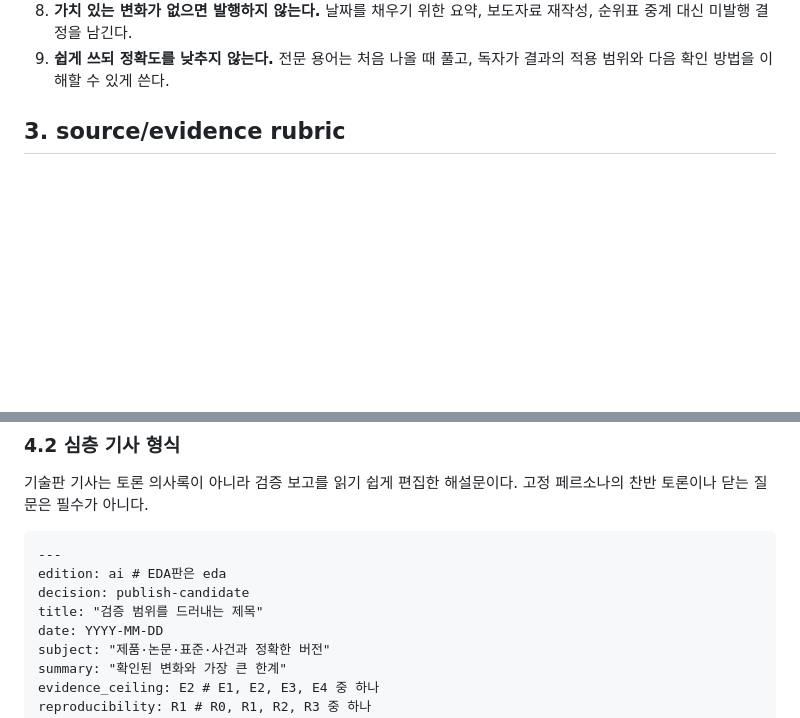
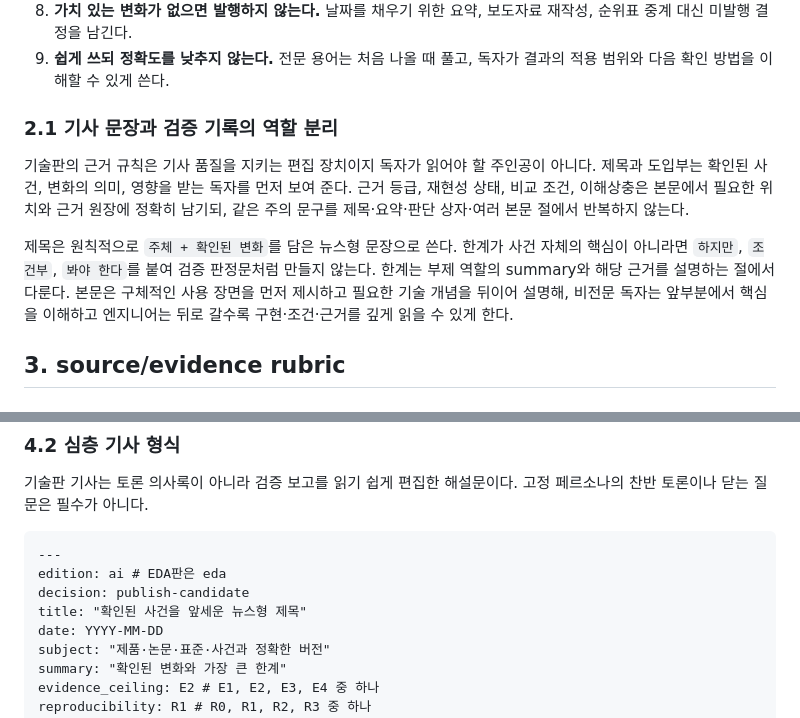
Before and after one commit to ai-newsroom/news-room, a Markdown page: docs/08-ai-eda-editorial-profiles.md, 2 parts joined by grey strips. GitHub-like rendering; blank space fills up the shorter version.

```diff
--- a/docs/08-ai-eda-editorial-profiles.md
+++ b/docs/08-ai-eda-editorial-profiles.md
@@ -55,6 +55,19 @@ AI판과 EDA판은 다음 원칙만 공유한다.
    재작성, 순위표 중계 대신 미발행 결정을 남긴다.
 9. **쉽게 쓰되 정확도를 낮추지 않는다.** 전문 용어는 처음 나올 때 풀고, 독자가
    결과의 적용 범위와 다음 확인 방법을 이해할 수 있게 쓴다.
+
+### 2.1 기사 문장과 검증 기록의 역할 분리
+
+기술판의 근거 규칙은 기사 품질을 지키는 편집 장치이지 독자가 읽어야 할 주인공이 아니다.
+제목과 도입부는 확인된 사건, 변화의 의미, 영향을 받는 독자를 먼저 보여 준다. 근거 등급,
+재현성 상태, 비교 조건, 이해상충은 본문에서 필요한 위치와 근거 원장에 정확히 남기되,
+같은 주의 문구를 제목·요약·판단 상자·여러 본문 절에서 반복하지 않는다.
+
+제목은 원칙적으로 `주체 + 확인된 변화`를 담은 뉴스형 문장으로 쓴다. 한계가 사건 자체의
+핵심이 아니라면 `하지만`, `조건부`, `봐야 한다`를 붙여 검증 판정문처럼 만들지 않는다.
+한계는 부제 역할의 summary와 해당 근거를 설명하는 절에서 다룬다. 본문은 구체적인 사용
+장면을 먼저 제시하고 필요한 기술 개념을 뒤이어 설명해, 비전문 독자는 앞부분에서 핵심을
+이해하고 엔지니어는 뒤로 갈수록 구현·조건·근거를 깊게 읽을 수 있게 한다.
 
 ## 3. source/evidence rubric
 
@@ -178,7 +191,7 @@ NDA나 라이선스 때문에 독자가 볼 수 없는 자료는 독립 근거
 ---
 edition: ai # EDA판은 eda
 decision: publish-candidate
-title: "검증 범위를 드러내는 제목"
+title: "확인된 사건을 앞세운 뉴스형 제목"
 date: YYYY-MM-DD
 subject: "제품·논문·표준·사건과 정확한 버전"
 summary: "확인된 변화와 가장 큰 한계"
```
Also changed, not shown: prompts/ai-briefs/2026-08-15.md (added, +118 -0 lines), 1 other file.
